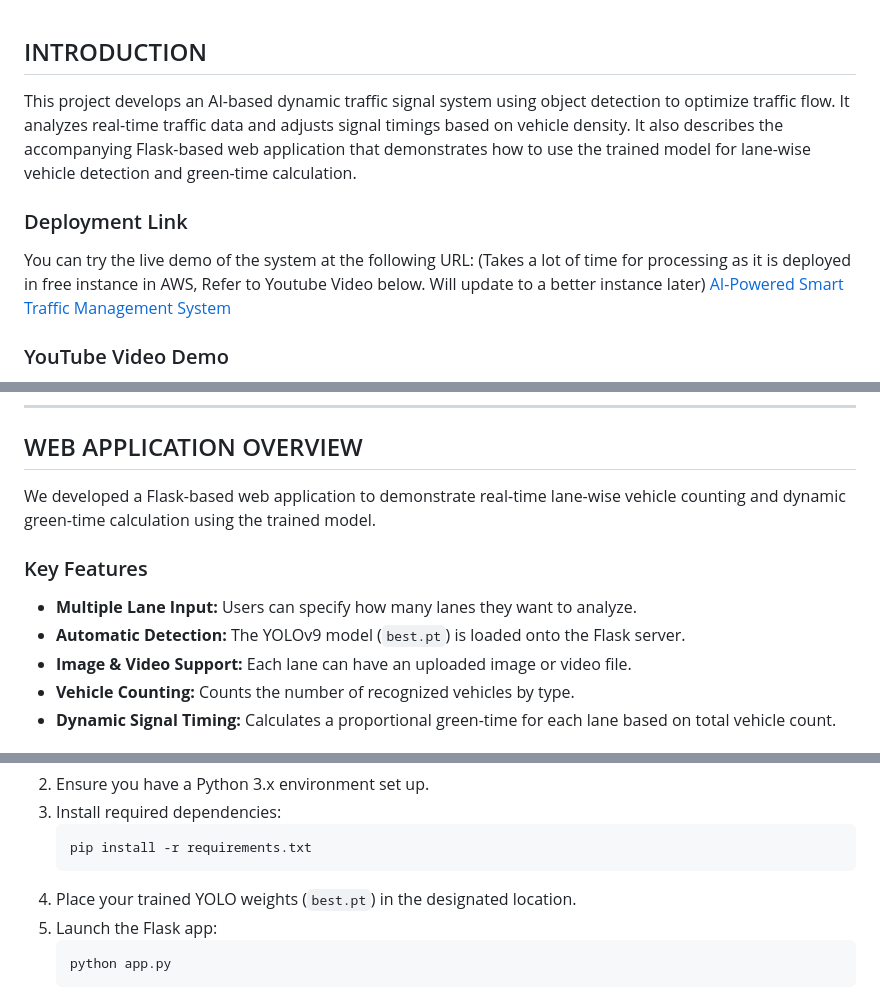
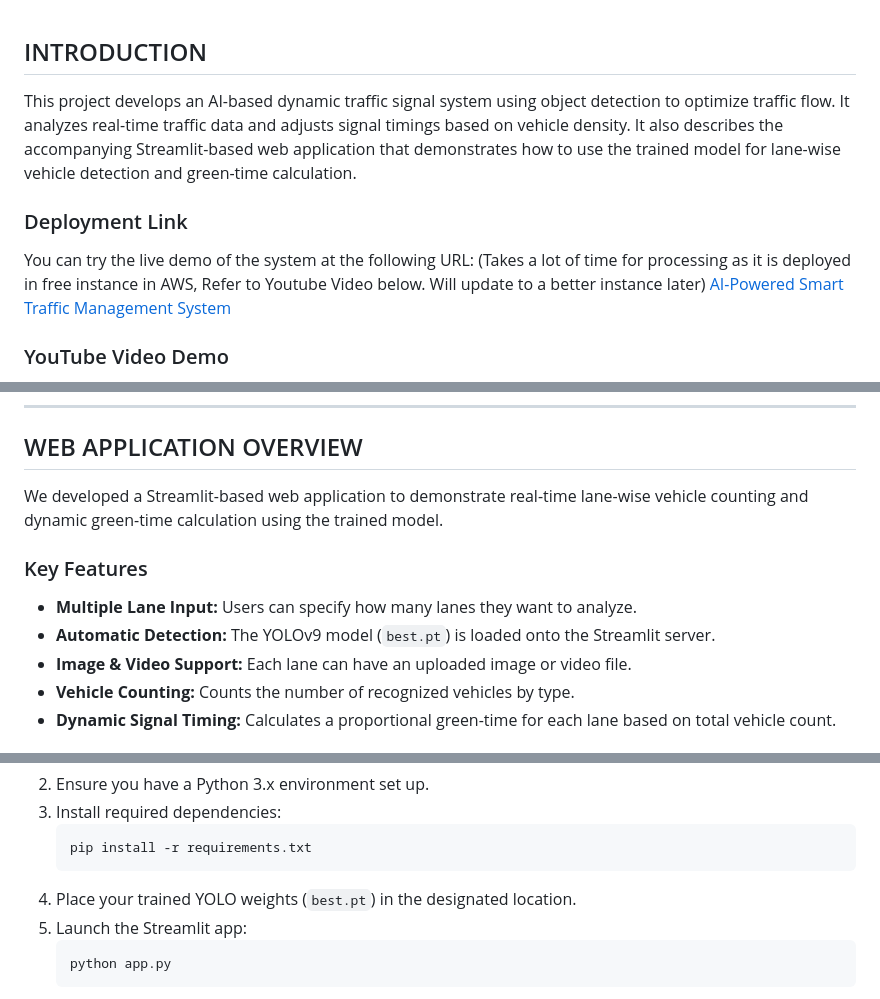
Before and after one commit to Pencil77/AI-Powered-Smart-Traffic-Emergency-Response-System-v1, a Markdown page: README.md, 3 parts joined by grey strips. GitHub-like rendering.

Commit message:
Migrate from flask to Streamlit

````diff
--- a/README.md
+++ b/README.md
@@ -1,4 +1,4 @@
 ## INTRODUCTION
-This project develops an AI-based dynamic traffic signal system using object detection to optimize traffic flow. It analyzes real-time traffic data and adjusts signal timings based on vehicle density. It also describes the accompanying Flask-based web application that demonstrates how to use the trained model for lane-wise vehicle detection and green-time calculation.
+This project develops an AI-based dynamic traffic signal system using object detection to optimize traffic flow. It analyzes real-time traffic data and adjusts signal timings based on vehicle density. It also describes the accompanying Streamlit-based web application that demonstrates how to use the trained model for lane-wise vehicle detection and green-time calculation.
 ### Deployment Link
 You can try the live demo of the system at the following URL:  (Takes a lot of time for processing as it is deployed in free instance in AWS, Refer to Youtube Video below. Will update to a better instance later)
@@ -25,11 +25,11 @@ Check out the demonstration of the project on YouTube:
 
 ---
 ## WEB APPLICATION OVERVIEW
-We developed a Flask-based web application to demonstrate real-time lane-wise vehicle counting and dynamic green-time calculation using the trained model.
+We developed a Streamlit-based web application to demonstrate real-time lane-wise vehicle counting and dynamic green-time calculation using the trained model.
 
 ### Key Features
 - **Multiple Lane Input:** Users can specify how many lanes they want to analyze.
-- **Automatic Detection:** The YOLOv9 model (`best.pt`) is loaded onto the Flask server.
+- **Automatic Detection:** The YOLOv9 model (`best.pt`) is loaded onto the Streamlit server.
 - **Image & Video Support:** Each lane can have an uploaded image or video file.
 - **Vehicle Counting:** Counts the number of recognized vehicles by type.
 - **Dynamic Signal Timing:** Calculates a proportional green-time for each lane based on total vehicle count.
@@ -75,7 +75,7 @@ We developed a Flask-based web application to demonstrate real-time lane-wise ve
    pip install -r requirements.txt
    ```
 4. Place your trained YOLO weights (`best.pt`) in the designated location.
-5. Launch the Flask app:
+5. Launch the Streamlit app:
    ```sh
    python app.py
    ```
````
Also changed, not shown: other parts of README.md (+1 -1 lines).
